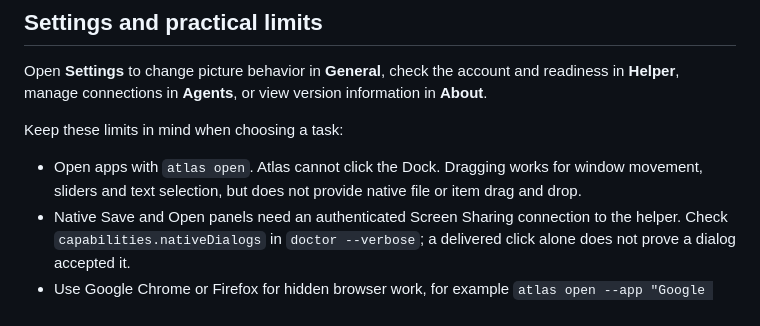
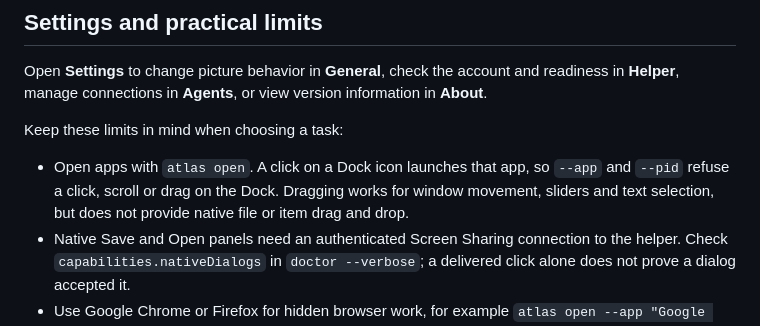
Before and after one commit to InsaneArts/atlas, a Markdown page: docs/using-atlas.md, the part around the change. Drawn GitHub-style.

Commit message:
docs(input): say a Dock icon launches its app and --app refuses clicks there

```diff
--- a/docs/using-atlas.md
+++ b/docs/using-atlas.md
@@ -79,7 +79,7 @@ Open **Settings** to change picture behavior in **General**, check the account a
 
 Keep these limits in mind when choosing a task:
 
-- Open apps with `atlas open`. Atlas cannot click the Dock. Dragging works for window movement, sliders and text selection, but does not provide native file or item drag and drop.
+- Open apps with `atlas open`. A click on a Dock icon launches that app, so `--app` and `--pid` refuse a click, scroll or drag on the Dock. Dragging works for window movement, sliders and text selection, but does not provide native file or item drag and drop.
 - Native Save and Open panels need an authenticated Screen Sharing connection to the helper. Check `capabilities.nativeDialogs` in `doctor --verbose`; a delivered click alone does not prove a dialog accepted it.
 - Use Google Chrome or Firefox for hidden browser work, for example `atlas open --app "Google Chrome" http://localhost:3000` with your local server running. Safari and other WebKit views can remain blank without Screen Sharing. `capabilities.webContent` in `doctor --verbose` reports this constraint. Opening a URL without `--app` uses the default browser.
 - The helper has its own files and sign-ins. Atlas does not copy your credentials. Save working files in the helper's home rather than an app copy staged under `/Users/Shared/Atlas/Open`, which the helper can only read.
```
Also changed, not shown: 2 other files.
